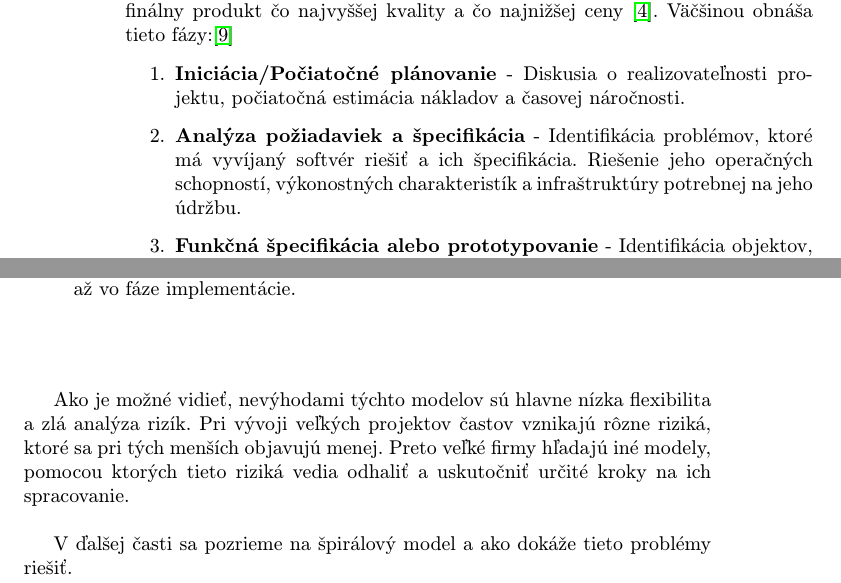
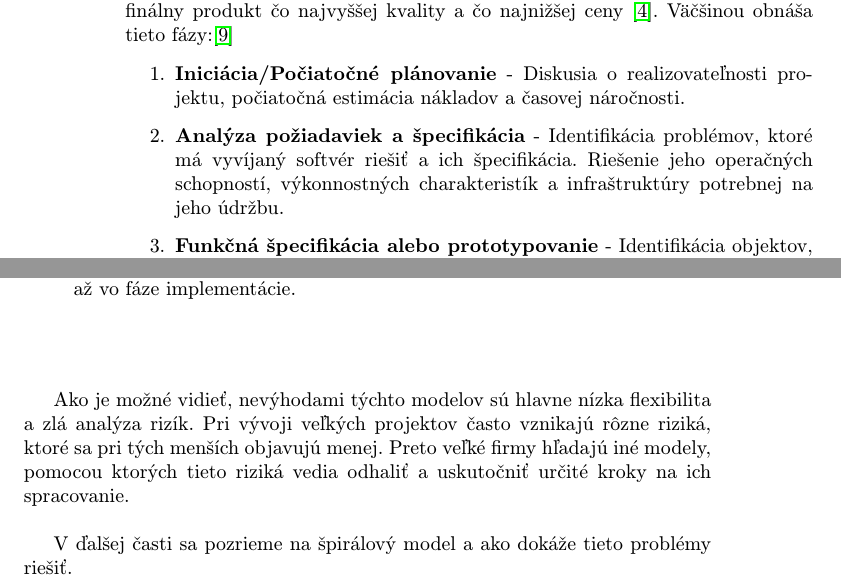
Before and after one commit to tomasandel/MIP_clanok, a LaTeX paper (clanok.tex): two parts of pages 2 and 3 of 8, joined at a grey line, cut so that both start at the same text. Compiled offline with pdfLaTeX.

Commit message:
finalizacia clanku, pripomienky od M.J.Cvercka

```diff
--- a/clanok.tex
+++ b/clanok.tex
@@ -53,7 +53,7 @@ Softvéroví inžinieri sa vždy snažia vyprodukovať kvalitný produkt, ktorý
 \begin{sloppypar}
 \begin{enumerate}
 \item \textbf{Iniciácia/Počiatočné plánovanie} - Diskusia o realizovateľnosti projektu, počiatočná estimácia nákladov a časovej náročnosti.
-\item \textbf{Analýza požiadaviek a špecifikácia} - Identifikácia problémov, ktoré má vyvíjaný softvér riešiť a ich špecifikácia. Riešenie jeho operačných schopností, výkonostných charakteristík a infraštruktúry potrebnej na jeho údržbu.
+\item \textbf{Analýza požiadaviek a špecifikácia} - Identifikácia problémov, ktoré má vyvíjaný softvér riešiť a ich špecifikácia. Riešenie jeho operačných schopností, výkonnostných charakteristík a infraštruktúry potrebnej na jeho údržbu.
 \item \textbf{Funkčná špecifikácia alebo prototypovanie} - Identifikácia objektov, ich vlastností a vzťahov. Identifikácia obmedzení, ktoré obmedzujú správanie systému aťd.
 \item \textbf{Rozdelenie systémov (Build vs. Buy vs. Reuse)} - Rozdelenie systému na menšie časti a zistenie, ktoré časti je výhodné vyrobiť, ktoré stačí odkúpiť a nakonfigurovať k požiadavkám systému, a ktoré je možné opäť použiť z predošlých projektov.
 \item \textbf{Architektúra} - Definuje prepojenia a vytvára rozhrania medzi jednotlivými podsystémami, komponentami a modulmi aby bol možný ich jednotlivý detailný dizajn.
@@ -80,7 +80,7 @@ Existuje veľké množstvo modelov a každý z nich je vhodný v inej situácií
 \item \textbf{V-Shaped Model} - Je považovaný za rozšírenie Waterfall modelu. Namiesto lineárneho pohybu nadol sa vytvára tvar V s vrcholom, v ktorom je implementačný proces. Model vytvára vzťahy medzi vývojovými procesmi pred implementáciou a ich príslušnými fázami testovania. Výhodou tohto modelu jednoduché použitie rovnako ako pri Waterfall modeli a narozdiel od Waterfall modelu je tu vyššia šanca úspechu kvôli plánovaniu testovania už na začiatku vývoja. Nevýhodou je nízka úroveň flexibility a nemožnosť tvorby skorých prototypov pretože celková produkcia kódu je až vo fáze implementácie.
 \end{itemize}
 
-Ako je možné vidieť, nevýhodami týchto modelov sú hlavne nízka flexibilita a zlá analýza rizík. Pri vývoji veľkých projektov častov vznikajú rôzne riziká, ktoré sa pri tých menších objavujú menej. Preto veľké firmy hľadajú iné modely, pomocou ktorých tieto riziká vedia odhaliť a uskutočniť určité kroky na ich spracovanie.
+Ako je možné vidieť, nevýhodami týchto modelov sú hlavne nízka flexibilita a zlá analýza rizík. Pri vývoji veľkých projektov často vznikajú rôzne riziká, ktoré sa pri tých menších objavujú menej. Preto veľké firmy hľadajú iné modely, pomocou ktorých tieto riziká vedia odhaliť a uskutočniť určité kroky na ich spracovanie.
 
 V ďalšej časti sa pozrieme na špirálový model a ako dokáže tieto problémy riešiť.
 
```
Also changed, not shown: clanok.pdf, clanok.tex (6 more changed lines), 1 other file.
